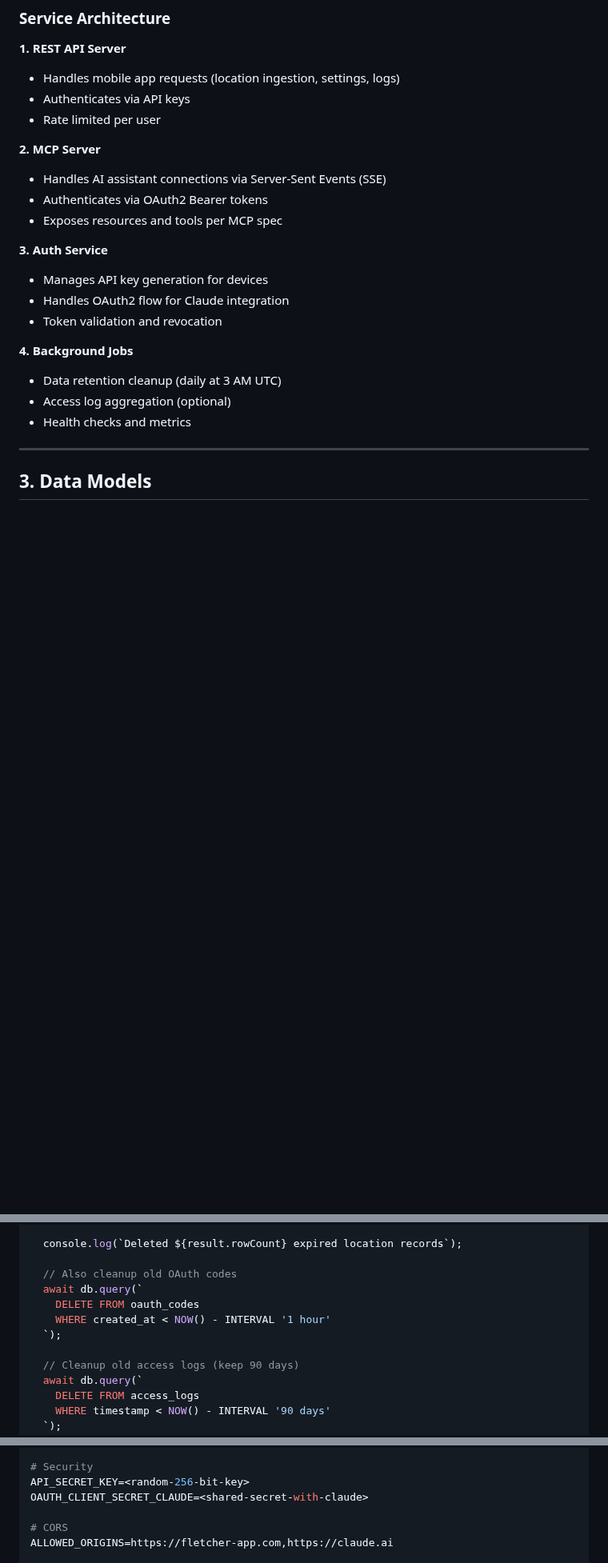
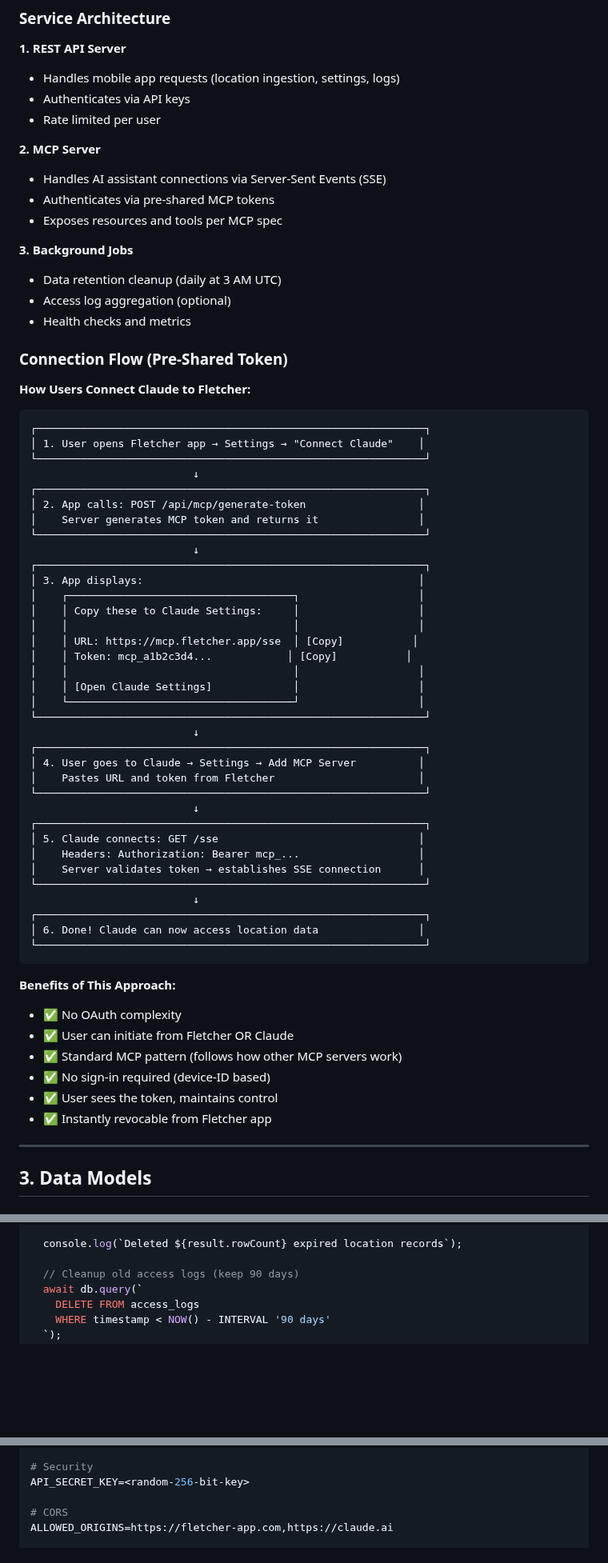
Before and after one commit to sinned/fletcher, a Markdown page: artifacts/tdd-fletcher-server.md, 3 parts joined by grey strips. Shown at 80% size. Drawn GitHub-style; blank space fills up the shorter version.

Commit message:
docs: Update PRDs to reflect Server v2.1 Architecture (MCP Tokens)

````diff
--- a/artifacts/tdd-fletcher-server.md
+++ b/artifacts/tdd-fletcher-server.md
@@ -55,18 +55,63 @@ The Fletcher Server is the central backend for the Fletcher ecosystem, responsib
 
 **2. MCP Server**
 - Handles AI assistant connections via Server-Sent Events (SSE)
-- Authenticates via OAuth2 Bearer tokens
+- Authenticates via pre-shared MCP tokens
 - Exposes resources and tools per MCP spec
 
-**3. Auth Service**
-- Manages API key generation for devices
-- Handles OAuth2 flow for Claude integration
-- Token validation and revocation
-
-**4. Background Jobs**
+**3. Background Jobs**
 - Data retention cleanup (daily at 3 AM UTC)
 - Access log aggregation (optional)
 - Health checks and metrics
+
+### Connection Flow (Pre-Shared Token)
+
+**How Users Connect Claude to Fletcher:**
+
+```
+┌──────────────────────────────────────────────────────────────┐
+│ 1. User opens Fletcher app → Settings → "Connect Claude"    │
+└──────────────────────────────────────────────────────────────┘
+                          ↓
+┌──────────────────────────────────────────────────────────────┐
+│ 2. App calls: POST /api/mcp/generate-token                  │
+│    Server generates MCP token and returns it                │
+└──────────────────────────────────────────────────────────────┘
+                          ↓
+┌──────────────────────────────────────────────────────────────┐
+│ 3. App displays:                                            │
+│    ┌────────────────────────────────────┐                   │
+│    │ Copy these to Claude Settings:     │                   │
+│    │                                    │                   │
+│    │ URL: https://mcp.fletcher.app/sse  │ [Copy]           │
+│    │ Token: mcp_a1b2c3d4...            │ [Copy]           │
+│    │                                    │                   │
+│    │ [Open Claude Settings]             │                   │
+│    └────────────────────────────────────┘                   │
+└──────────────────────────────────────────────────────────────┘
+                          ↓
+┌──────────────────────────────────────────────────────────────┐
+│ 4. User goes to Claude → Settings → Add MCP Server          │
+│    Pastes URL and token from Fletcher                       │
+└──────────────────────────────────────────────────────────────┘
+                          ↓
+┌──────────────────────────────────────────────────────────────┐
+│ 5. Claude connects: GET /sse                                │
+│    Headers: Authorization: Bearer mcp_...                   │
+│    Server validates token → establishes SSE connection      │
+└──────────────────────────────────────────────────────────────┘
+                          ↓
+┌──────────────────────────────────────────────────────────────┐
+│ 6. Done! Claude can now access location data                │
+└──────────────────────────────────────────────────────────────┘
+```
+
+**Benefits of This Approach:**
+- ✅ No OAuth complexity
+- ✅ User can initiate from Fletcher OR Claude
+- ✅ Standard MCP pattern (follows how other MCP servers work)
+- ✅ No sign-in required (device-ID based)
+- ✅ User sees the token, maintains control
+- ✅ Instantly revocable from Fletcher app
 
 ---
 
@@ -911,12 +964,6 @@ cron.schedule('0 3 * * *', async () => {
 
   console.log(`Deleted ${result.rowCount} expired location records`);
 
-  // Also cleanup old OAuth codes
-  await db.query(`
-    DELETE FROM oauth_codes
-    WHERE created_at < NOW() - INTERVAL '1 hour'
-  `);
-
   // Cleanup old access logs (keep 90 days)
   await db.query(`
     DELETE FROM access_logs
@@ -1010,7 +1057,6 @@ HOST=0.0.0.0
 
 # Security
 API_SECRET_KEY=<random-256-bit-key>
-OAUTH_CLIENT_SECRET_CLAUDE=<shared-secret-with-claude>
 
 # CORS
 ALLOWED_ORIGINS=https://fletcher-app.com,https://claude.ai
````
Also changed, not shown: other parts of artifacts/tdd-fletcher-server.md (+104 -100 lines), artifacts/Fletcher_MVP_Scope.md (+27 -26 lines), artifacts/prd-fletcher-ios-app.md (+3 -1 lines).
